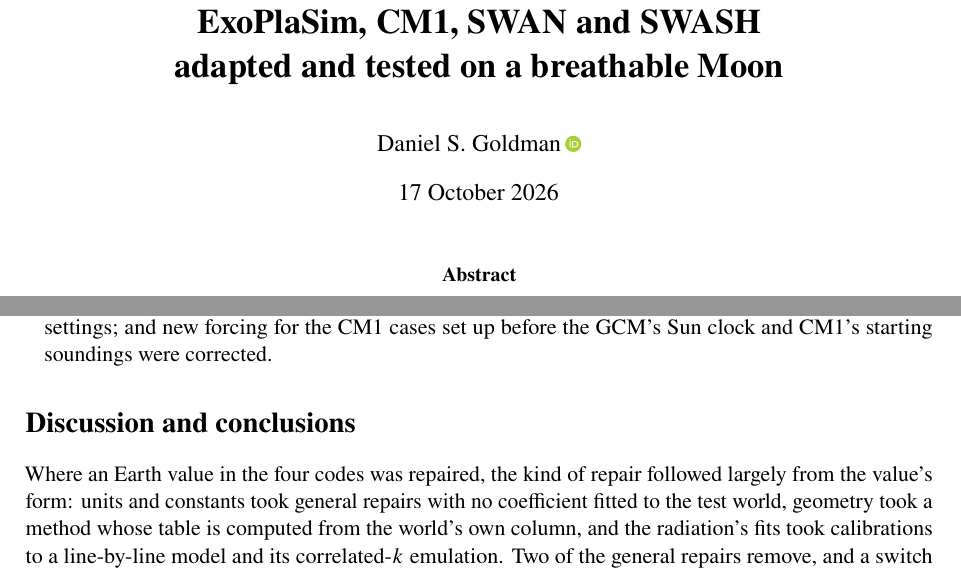
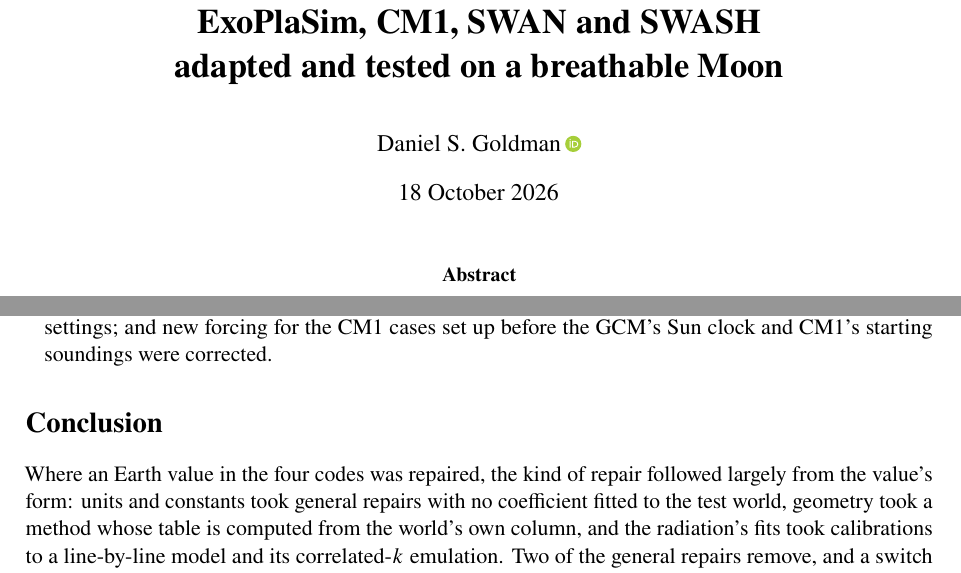
Before and after one commit to dgoldman0/world-crafting, a LaTeX paper (paper/main.tex, which reads paper/sections/conclusions.tex): two parts of pages 1 and 24 of 34, joined at a grey line, cut so that both start at the same text. Compiled offline with pdfLaTeX.

Commit message:
Date the paper automatically from its last source commit and call the closing section Conclusion
- main.tex prints the date from TeX's clock, which the Makefile sets from the last commit that changed a build input
  (SOURCE_DATE_EPOCH with FORCE_SOURCE_DATE=1), so the date follows the sources and the same sources print the same
  date.
- The closing section is titled Conclusion, at the author's direction; the availability statement's reference to it
  follows.

Co-Authored-By: Claude Opus 5.5 (1M context) <noreply@anthropic.com>

```diff
--- a/paper/main.tex
+++ b/paper/main.tex
@@ -38,7 +38,10 @@
 
 \title{\textbf{Modelling Earth-like worlds beyond Earth's range:\\ ExoPlaSim, CM1, SWAN and SWASH\\ adapted and tested on a breathable Moon}}
 \author{Daniel S. Goldman\,\orcidlink{0000-0003-2835-3521}}
-\date{17 October 2026}
+% The date of the last commit that changed the paper's sources: the build sets TeX's clock from it
+% (SOURCE_DATE_EPOCH with FORCE_SOURCE_DATE=1 in the Makefile), so the same sources print the same date.
+\date{\number\day\space\ifcase\month\or January\or February\or March\or April\or May\or June\or July\or
+  August\or September\or October\or November\or December\fi\space\number\year}
 
 \begin{document}
 \maketitle
--- a/paper/sections/conclusions.tex
+++ b/paper/sections/conclusions.tex
@@ -1,4 +1,4 @@
-\section{Discussion and conclusions}
+\section{Conclusion}
 
 Where an Earth value in the four codes was repaired, the kind of repair followed largely from the value's form:
 units and constants took general repairs with no coefficient fitted to the test world, geometry took a method whose
```
Also changed, not shown: paper/sections/availability.tex (+1 -1 lines).
